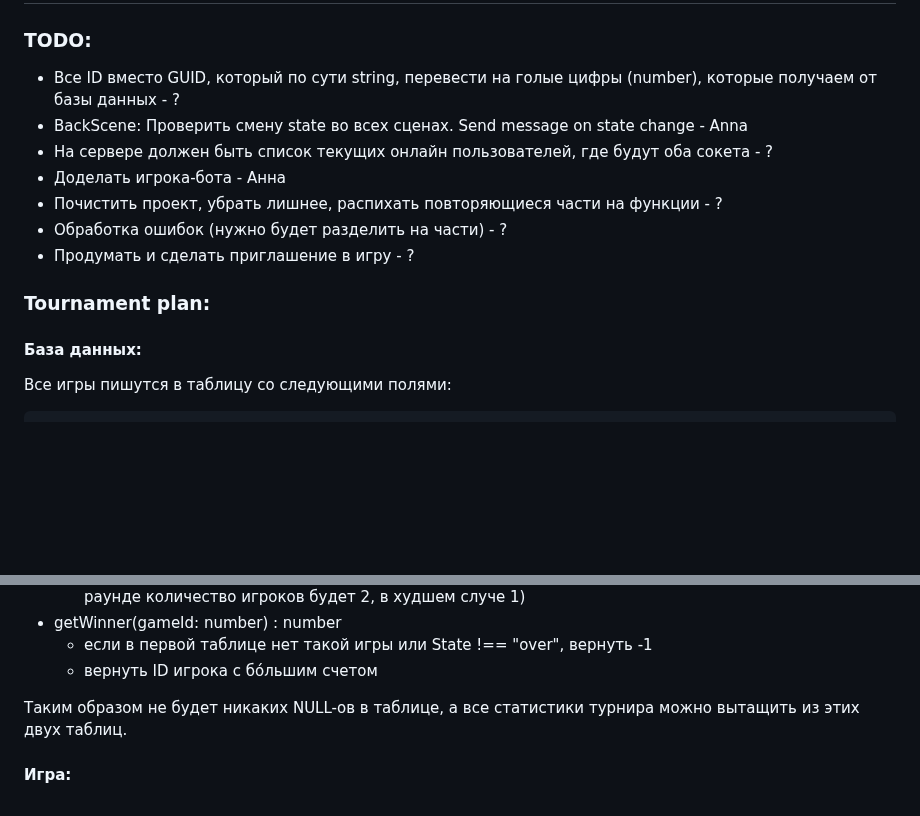
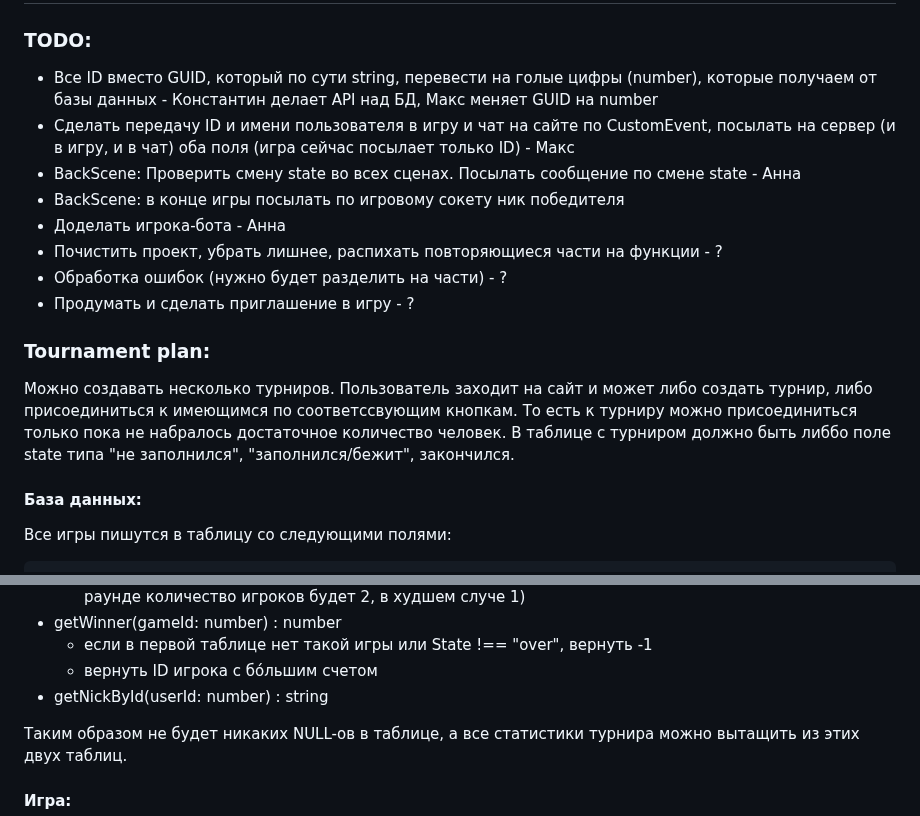
Before and after one commit to makayun/LunarPong, a Markdown page: README.md, 2 parts joined by grey strips. Drawn GitHub-style; blank space fills up the shorter version.

```diff
--- a/README.md
+++ b/README.md
@@ -2,15 +2,21 @@
 
 ### TODO:
 
-- Все ID вместо GUID, который по сути string, перевести на голые цифры (number), которые получаем от базы данных - ?
-- BackScene: Проверить смену state во всех сценах. Send message on state change - Anna
-- На сервере должен быть список текущих онлайн пользователей, где будут оба сокета - ?
+- Все ID вместо GUID, который по сути string, перевести на голые цифры (number), которые получаем от базы данных - Константин делает API над БД, Макс меняет GUID на number
+- Сделать передачу ID и имени пользователя в игру и чат на сайте по CustomEvent, посылать на сервер (и в игру, и в чат) оба поля (игра сейчас посылает только ID) -  Макс
+- BackScene: Проверить смену state во всех сценах. Посылать сообщение по смене state - Анна
+- BackScene: в конце игры посылать по игровому сокету ник победителя
 - Доделать игрока-бота - Анна
 - Почистить проект, убрать лишнее, распихать повторяющиеся части на функции - ?
 - Обработка ошибок (нужно будет разделить на части) - ?
 - Продумать и сделать приглашение в игру - ?
 
 ### Tournament plan:
+
+Можно создавать несколько турниров.
+Пользователь заходит на сайт и может либо создать турнир, либо присоединиться к имеющимся по соответссвующим кнопкам.
+То есть к турниру можно присоединиться только пока не набралось достаточное количество человек. В таблице с турниром должно быть либбо поле state типа "не заполнился", "заполнился/бежит", закончился.
+
 
 #### База данных:
 
@@ -55,6 +61,7 @@
 - getWinner(gameId: number) : number
 	- если в первой таблице нет такой игры или State !== "over", вернуть -1
 	- вернуть ID игрока с бóльшим счетом
+ - getNickById(userId: number) : string
 
 Таким образом не будет никаких NULL-ов в таблице, а все статистики турнира можно вытащить из этих двух таблиц.
 
```
